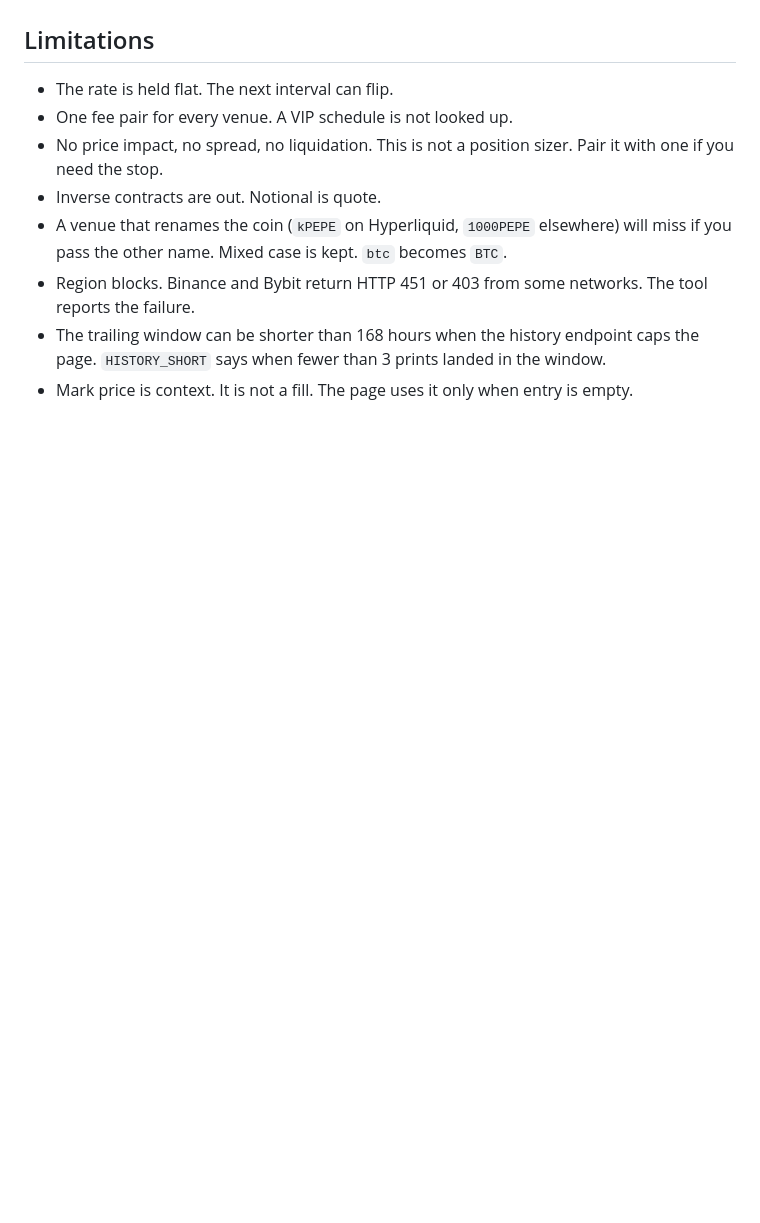
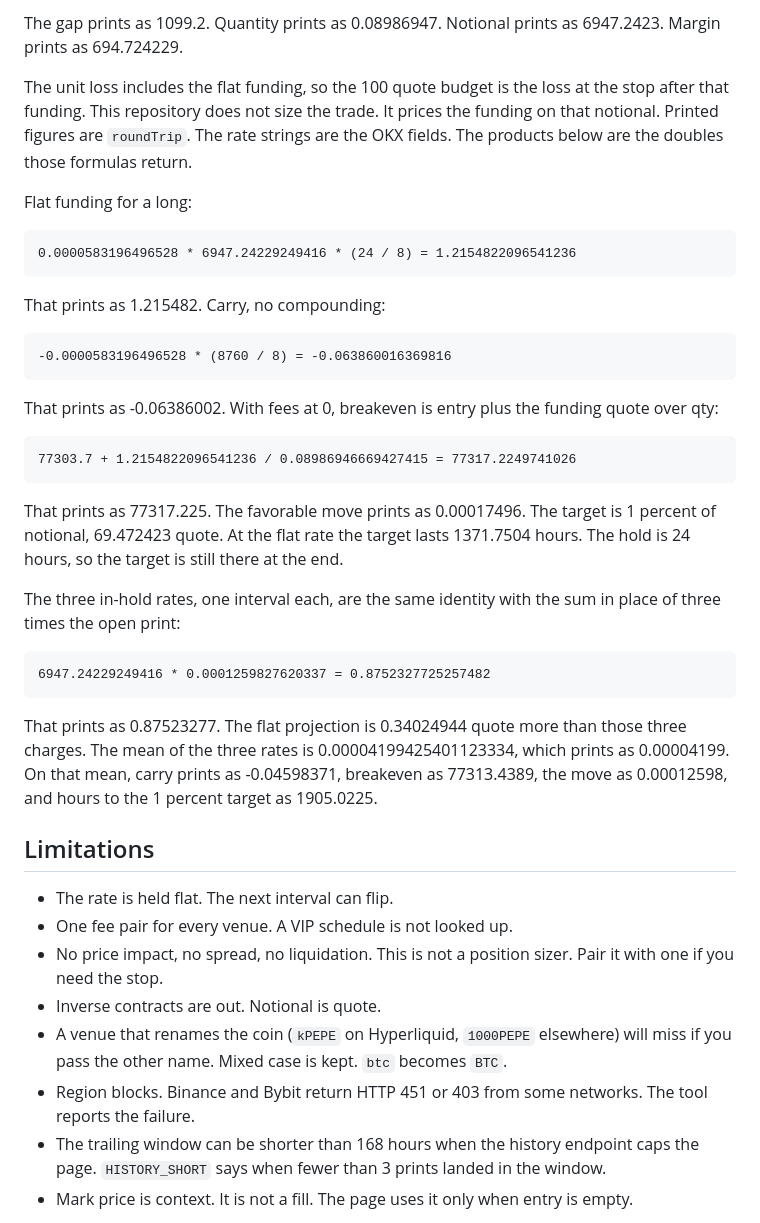
Before and after one commit to accomplish999/funding-drag, a Markdown page: README.md, the part around the change printed below. GitHub-like rendering; blank space fills up the shorter version.

````diff
--- a/README.md
+++ b/README.md
@@ -294,3 +337,35 @@ This is a calculation. It is not a signal.
+The gap prints as 1099.2. Quantity prints as 0.08986947. Notional prints as 6947.2423. Margin prints as 694.724229.
+
+The unit loss includes the flat funding, so the 100 quote budget is the loss at the stop after that funding. This repository does not size the trade. It prices the funding on that notional. Printed figures are `roundTrip`. The rate strings are the OKX fields. The products below are the doubles those formulas return.
+
+Flat funding for a long:
+
+```text
+0.0000583196496528 * 6947.24229249416 * (24 / 8) = 1.2154822096541236
+```
+
+That prints as 1.215482. Carry, no compounding:
+
+```text
+-0.0000583196496528 * (8760 / 8) = -0.063860016369816
+```
+
+That prints as -0.06386002. With fees at 0, breakeven is entry plus the funding quote over qty:
+
+```text
+77303.7 + 1.2154822096541236 / 0.08986946669427415 = 77317.2249741026
+```
+
+That prints as 77317.225. The favorable move prints as 0.00017496. The target is 1 percent of notional, 69.472423 quote. At the flat rate the target lasts 1371.7504 hours. The hold is 24 hours, so the target is still there at the end.
+
+The three in-hold rates, one interval each, are the same identity with the sum in place of three times the open print:
+
+```text
+6947.24229249416 * 0.0001259827620337 = 0.8752327725257482
+```
+
+That prints as 0.87523277. The flat projection is 0.34024944 quote more than those three charges. The mean of the three rates is 0.00004199425401123334, which prints as 0.00004199. On that mean, carry prints as -0.04598371, breakeven as 77313.4389, the move as 0.00012598, and hours to the 1 percent target as 1905.0225.
+
 ## Limitations
 
 - The rate is held flat. The next interval can flip.
````
Also changed, not shown: other parts of README.md (+44 -1 lines), docs/images/accomplish-pill.png (added), docs/images/calc.png (added), docs/images/tv-perp-long.png (added).
